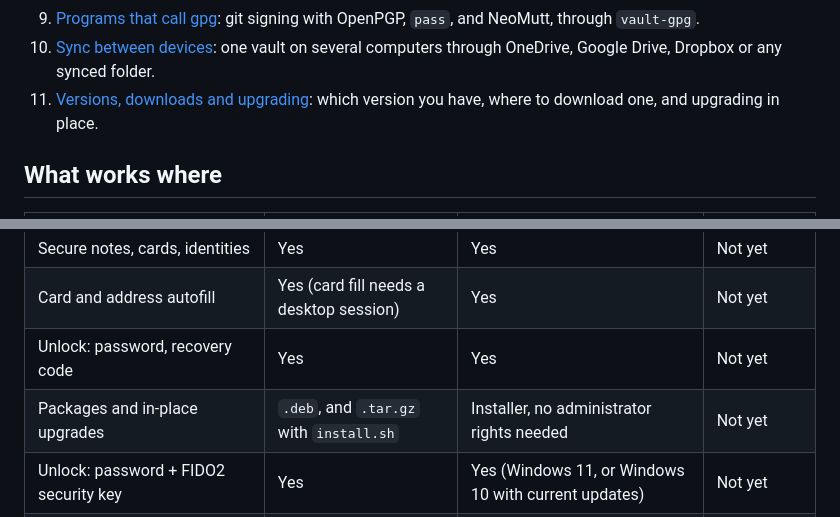
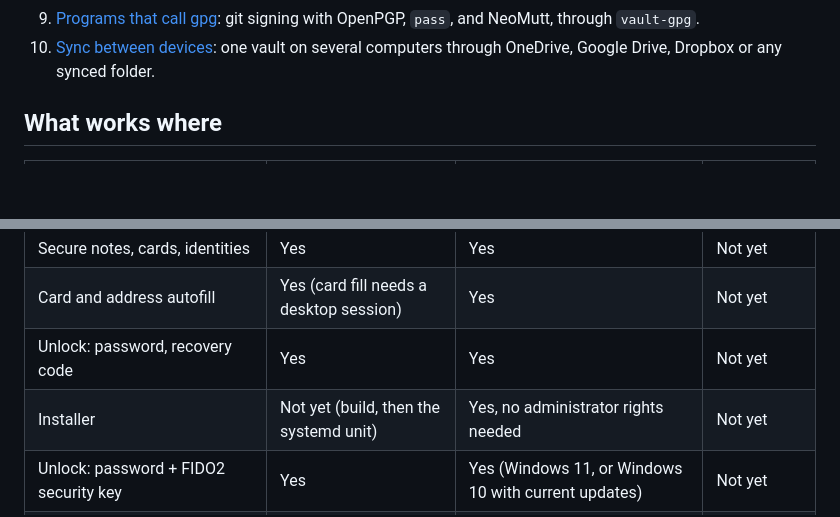
Before and after one commit to nishantnkumar-cell/PasswordVault, a Markdown page: docs/user-guide/README.md, 2 parts joined by grey strips. Drawn GitHub-style; blank space fills up the shorter version.

Commit message:
Keep the user guide README out of this PR
Its two lines (chapter 11 in the list, the packages row) are kept as a
patch until the README is updated in one go.

Co-Authored-By: Claude Opus 5.5 (1M context) <noreply@anthropic.com>
Claude-Session: https://claude.ai/code/session_012nPxdy2nsnvzuxZhhRkwYV

```diff
--- a/docs/user-guide/README.md
+++ b/docs/user-guide/README.md
@@ -50,8 +50,6 @@ random program on your computer cannot just ask for your passwords.
    `pass`, and NeoMutt, through `vault-gpg`.
 10. [Sync between devices](10-sync.md): one vault on several computers
     through OneDrive, Google Drive, Dropbox or any synced folder.
-11. [Versions, downloads and upgrading](11-versions-and-upgrades.md): which
-    version you have, where to download one, and upgrading in place.
 
 ## What works where
 
@@ -62,7 +60,7 @@ random program on your computer cannot just ask for your passwords.
 | Secure notes, cards, identities | Yes | Yes | Not yet |
 | Card and address autofill | Yes (card fill needs a desktop session) | Yes | Not yet |
 | Unlock: password, recovery code | Yes | Yes | Not yet |
-| Packages and in-place upgrades | `.deb`, and `.tar.gz` with `install.sh` | Installer, no administrator rights needed | Not yet |
+| Installer | Not yet (build, then the systemd unit) | Yes, no administrator rights needed | Not yet |
 | Unlock: password + FIDO2 security key | Yes | Yes (Windows 11, or Windows 10 with current updates) | Not yet |
 | Unlock: password + TPM | Yes | Yes | Not applicable |
 | Quick unlock with Windows Hello (after a full unlock) | Not applicable | Yes | Not applicable |
```
